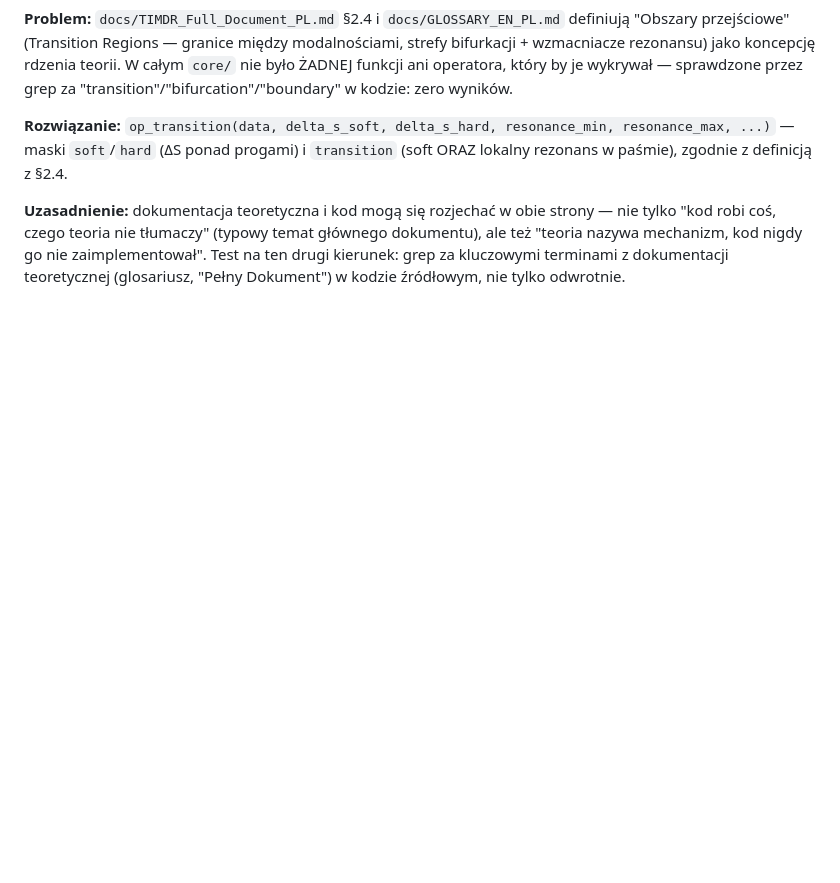
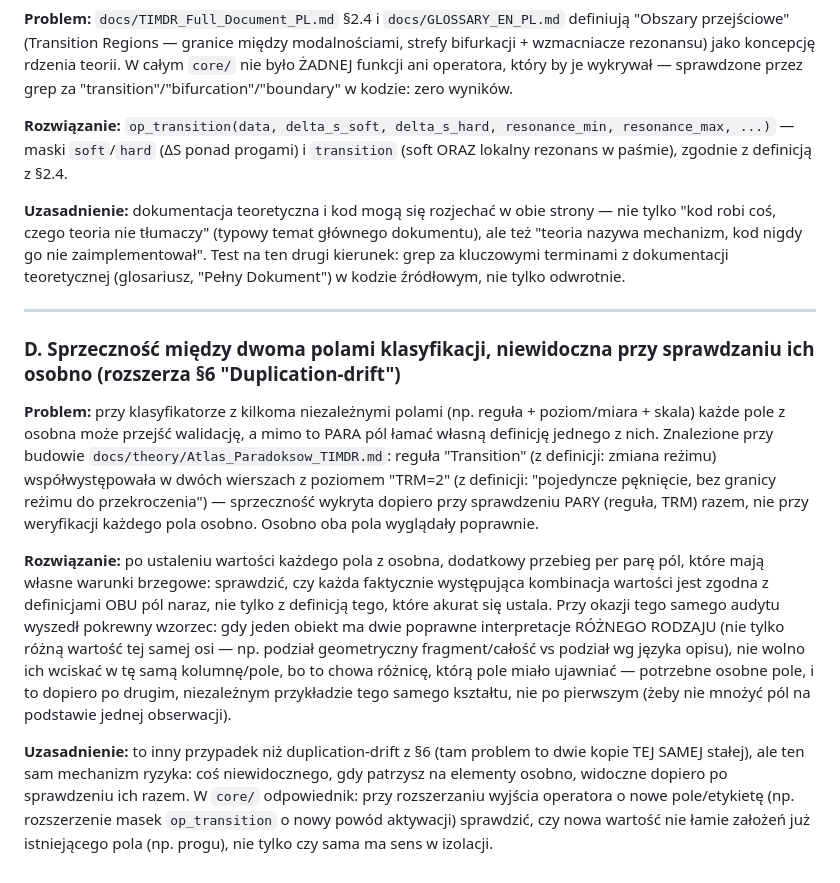
Before and after one commit to jbackk-lang/GIA-TIMDR, a Markdown page: timdr-signal-framework-ADDENDUM.md, the part around the change. Rendered like a GitHub page; blank space fills up the shorter version.

```diff
--- a/timdr-signal-framework-ADDENDUM.md
+++ b/timdr-signal-framework-ADDENDUM.md
@@ -80,3 +80,36 @@ obie strony — nie tylko "kod robi coś, czego teoria nie tłumaczy"
 kod nigdy go nie zaimplementował". Test na ten drugi kierunek: grep za
 kluczowymi terminami z dokumentacji teoretycznej (glosariusz,
 "Pełny Dokument") w kodzie źródłowym, nie tylko odwrotnie.
+
+---
+
+### D. Sprzeczność między dwoma polami klasyfikacji, niewidoczna przy sprawdzaniu ich osobno (rozszerza §6 "Duplication-drift")
+
+**Problem:** przy klasyfikatorze z kilkoma niezależnymi polami (np. reguła +
+poziom/miara + skala) każde pole z osobna może przejść walidację, a mimo to
+PARA pól łamać własną definicję jednego z nich. Znalezione przy budowie
+`docs/theory/Atlas_Paradoksow_TIMDR.md`: reguła "Transition" (z definicji:
+zmiana reżimu) współwystępowała w dwóch wierszach z poziomem "TRM=2" (z
+definicji: "pojedyncze pęknięcie, bez granicy reżimu do przekroczenia") —
+sprzeczność wykryta dopiero przy sprawdzeniu PARY (reguła, TRM) razem, nie
+przy weryfikacji każdego pola osobno. Osobno oba pola wyglądały poprawnie.
+
+**Rozwiązanie:** po ustaleniu wartości każdego pola z osobna, dodatkowy
+przebieg per parę pól, które mają własne warunki brzegowe: sprawdzić, czy
+każda faktycznie występująca kombinacja wartości jest zgodna z definicjami
+OBU pól naraz, nie tylko z definicją tego, które akurat się ustala. Przy
+okazji tego samego audytu wyszedł pokrewny wzorzec: gdy jeden obiekt ma dwie
+poprawne interpretacje RÓŻNEGO RODZAJU (nie tylko różną wartość tej samej
+osi — np. podział geometryczny fragment/całość vs podział wg języka opisu),
+nie wolno ich wciskać w tę samą kolumnę/pole, bo to chowa różnicę, którą pole
+miało ujawniać — potrzebne osobne pole, i to dopiero po drugim, niezależnym
+przykładzie tego samego kształtu, nie po pierwszym (żeby nie mnożyć pól na
+podstawie jednej obserwacji).
+
+**Uzasadnienie:** to inny przypadek niż duplication-drift z §6 (tam problem
+to dwie kopie TEJ SAMEJ stałej), ale ten sam mechanizm ryzyka: coś
+niewidocznego, gdy patrzysz na elementy osobno, widoczne dopiero po
+sprawdzeniu ich razem. W `core/` odpowiednik: przy rozszerzaniu wyjścia
+operatora o nowe pole/etykietę (np. rozszerzenie masek `op_transition`
+o nowy powód aktywacji) sprawdzić, czy nowa wartość nie łamie założeń już
+istniejącego pola (np. progu), nie tylko czy sama ma sens w izolacji.
```
